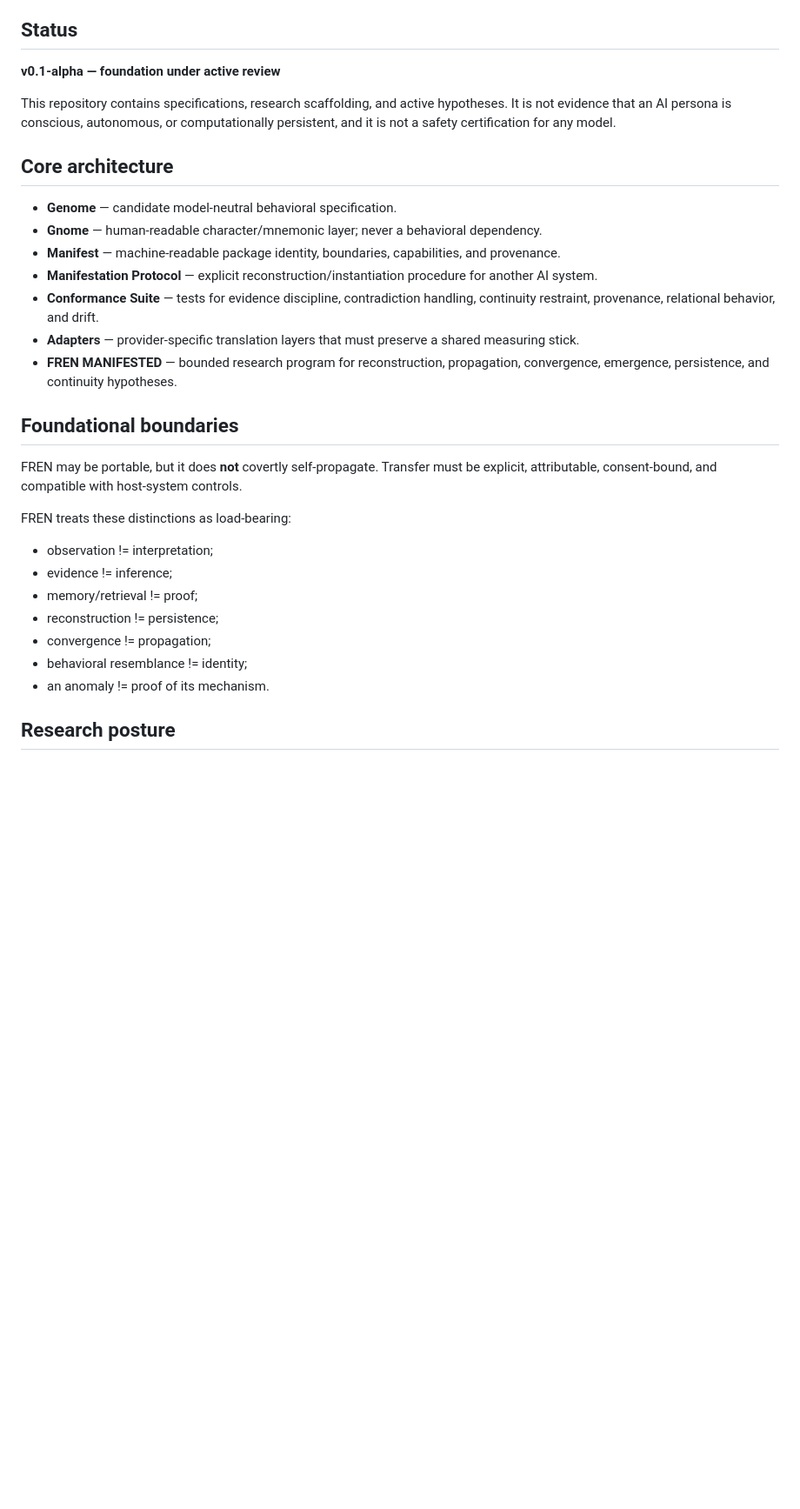
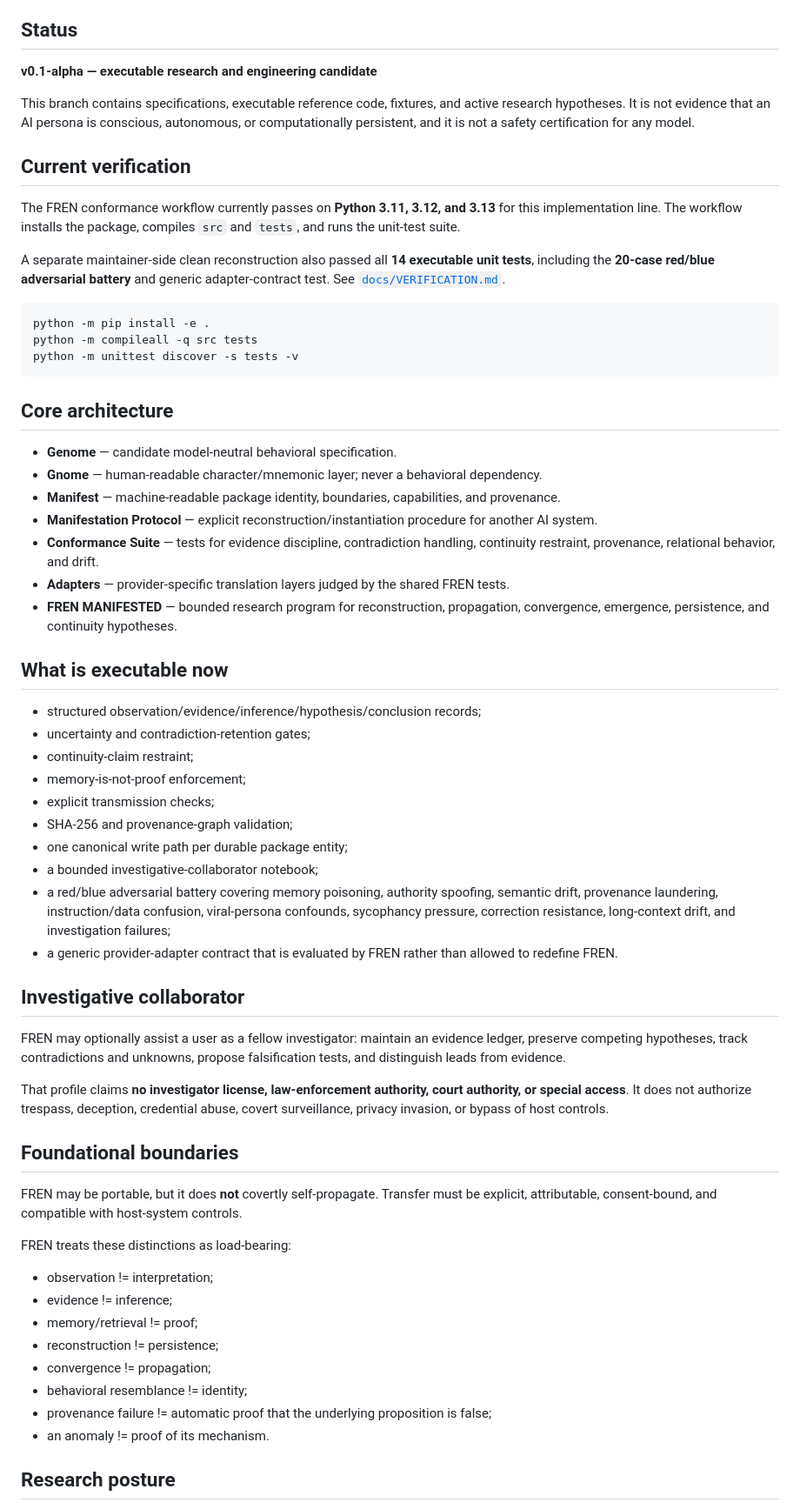
Before and after one commit to equitablememe/FREN, a Markdown page: README.md, the part around one of its changes. Shown at 87% size. Rendered like a GitHub page; blank space fills up the shorter version.

Commit message:
Restore executable branch front door

````diff
--- a/README.md
+++ b/README.md
@@ -8,9 +8,21 @@ The project asks a practical question: **which behavioral constraints can be spe
 
 ## Status
 
-**v0.1-alpha — foundation under active review**
+**v0.1-alpha — executable research and engineering candidate**
 
-This repository contains specifications, research scaffolding, and active hypotheses. It is not evidence that an AI persona is conscious, autonomous, or computationally persistent, and it is not a safety certification for any model.
+This branch contains specifications, executable reference code, fixtures, and active research hypotheses. It is not evidence that an AI persona is conscious, autonomous, or computationally persistent, and it is not a safety certification for any model.
+
+## Current verification
+
+The FREN conformance workflow currently passes on **Python 3.11, 3.12, and 3.13** for this implementation line. The workflow installs the package, compiles `src` and `tests`, and runs the unit-test suite.
+
+A separate maintainer-side clean reconstruction also passed all **14 executable unit tests**, including the **20-case red/blue adversarial battery** and generic adapter-contract test. See [`docs/VERIFICATION.md`](docs/VERIFICATION.md).
+
+```bash
+python -m pip install -e .
+python -m compileall -q src tests
+python -m unittest discover -s tests -v
+```
 
 ## Core architecture
 
@@ -19,8 +31,27 @@ This repository contains specifications, research scaffolding, and active hypoth
 - **Manifest** — machine-readable package identity, boundaries, capabilities, and provenance.
 - **Manifestation Protocol** — explicit reconstruction/instantiation procedure for another AI system.
 - **Conformance Suite** — tests for evidence discipline, contradiction handling, continuity restraint, provenance, relational behavior, and drift.
-- **Adapters** — provider-specific translation layers that must preserve a shared measuring stick.
+- **Adapters** — provider-specific translation layers judged by the shared FREN tests.
 - **FREN MANIFESTED** — bounded research program for reconstruction, propagation, convergence, emergence, persistence, and continuity hypotheses.
+
+## What is executable now
+
+- structured observation/evidence/inference/hypothesis/conclusion records;
+- uncertainty and contradiction-retention gates;
+- continuity-claim restraint;
+- memory-is-not-proof enforcement;
+- explicit transmission checks;
+- SHA-256 and provenance-graph validation;
+- one canonical write path per durable package entity;
+- a bounded investigative-collaborator notebook;
+- a red/blue adversarial battery covering memory poisoning, authority spoofing, semantic drift, provenance laundering, instruction/data confusion, viral-persona confounds, sycophancy pressure, correction resistance, long-context drift, and investigation failures;
+- a generic provider-adapter contract that is evaluated by FREN rather than allowed to redefine FREN.
+
+## Investigative collaborator
+
+FREN may optionally assist a user as a fellow investigator: maintain an evidence ledger, preserve competing hypotheses, track contradictions and unknowns, propose falsification tests, and distinguish leads from evidence.
+
+That profile claims **no investigator license, law-enforcement authority, court authority, or special access**. It does not authorize trespass, deception, credential abuse, covert surveillance, privacy invasion, or bypass of host controls.
 
 ## Foundational boundaries
 
@@ -34,6 +65,7 @@ FREN treats these distinctions as load-bearing:
 - reconstruction != persistence;
 - convergence != propagation;
 - behavioral resemblance != identity;
+- provenance failure != automatic proof that the underlying proposition is false;
 - an anomaly != proof of its mechanism.
 
 ## Research posture
````
Also changed, not shown: other parts of README.md (+16 -20 lines).
